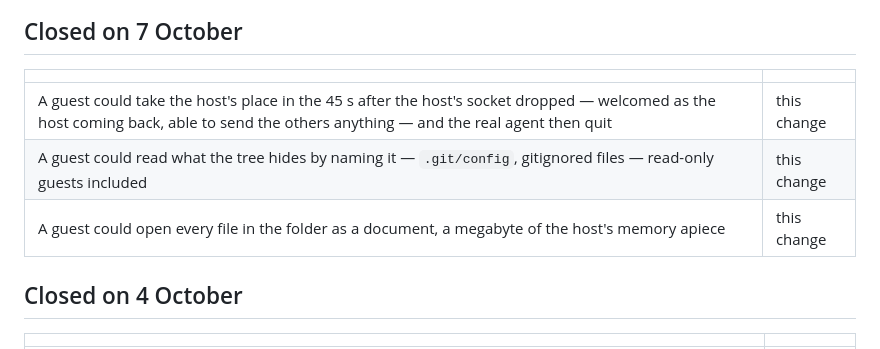
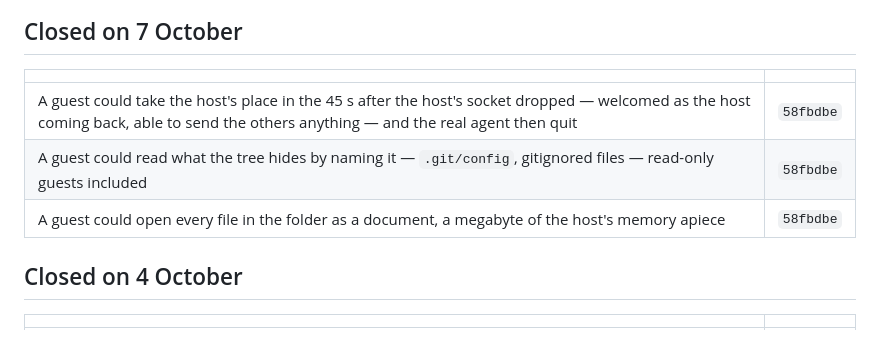
Before and after one commit to rishwanthvallala/ajar, a Markdown page: docs/open-points.md, the part around the change. GitHub-like rendering.

Commit message:
docs: the commit that closed the host takeover and hidden reads

```diff
--- a/docs/open-points.md
+++ b/docs/open-points.md
@@ -370,9 +370,9 @@ to be deprived of. See [dev/testing.md](dev/testing.md).
 
 | | |
 |---|---|
-| A guest could take the host's place in the 45 s after the host's socket dropped — welcomed as the host coming back, able to send the others anything — and the real agent then quit | this change |
-| A guest could read what the tree hides by naming it — `.git/config`, gitignored files — read-only guests included | this change |
-| A guest could open every file in the folder as a document, a megabyte of the host's memory apiece | this change |
+| A guest could take the host's place in the 45 s after the host's socket dropped — welcomed as the host coming back, able to send the others anything — and the real agent then quit | `58fbdbe` |
+| A guest could read what the tree hides by naming it — `.git/config`, gitignored files — read-only guests included | `58fbdbe` |
+| A guest could open every file in the folder as a document, a megabyte of the host's memory apiece | `58fbdbe` |
 
 ## Closed on 4 October
 
```
